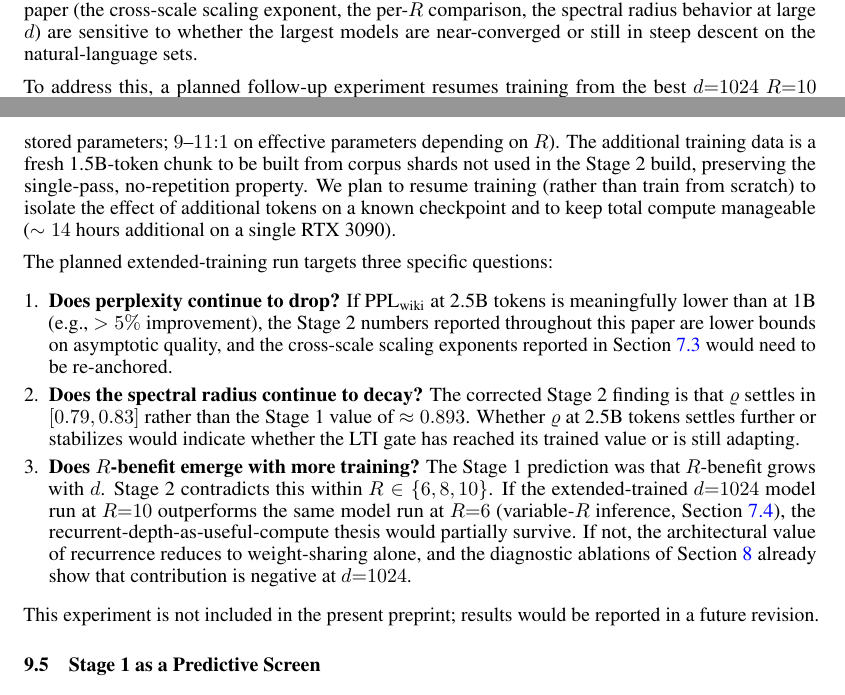
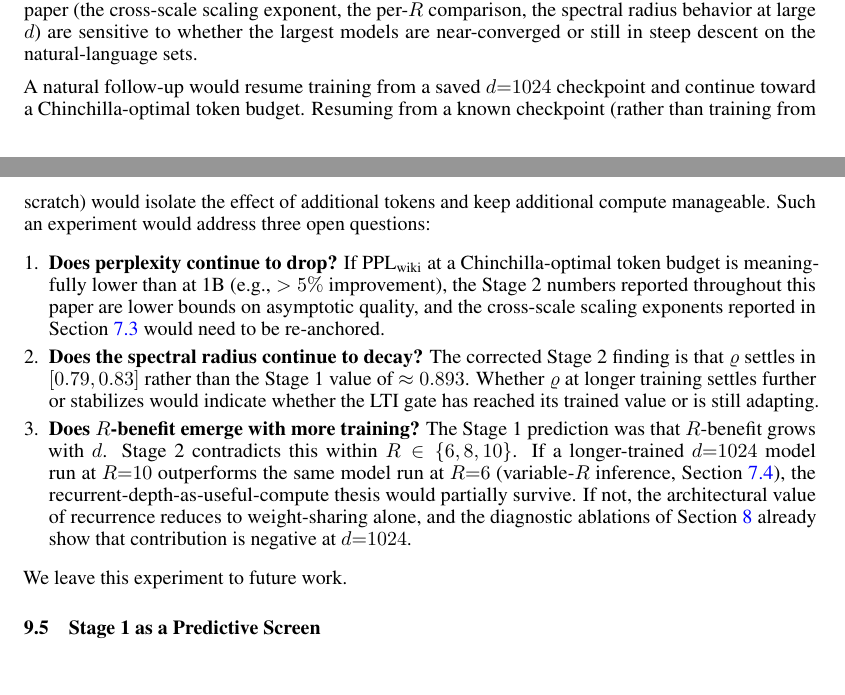
Before and after one commit to ccapps42/CART, a LaTeX paper (paper/cart_paper.tex): two parts of pages 25 and 26 of 30, joined at a grey line, cut so that both start at the same text. Compiled offline with pdfLaTeX.

Commit message:
Paper: reword Extended Training section as future-work pointer
The section previously read as a committed-but-not-yet-run experiment
with specific scope (45,750 steps, 2.5B tokens, fresh 1.5B-token chunk,
14 hours additional). Reframed to a clearly-scoped future-work pointer
that motivates the open questions without promising a specific
experiment. Removed:

  - Specific step count and token totals (45,750 steps; 2.5B tokens)
  - Compute estimate (~14 hours)
  - "fresh 1.5B-token chunk to be built" promise
  - "We plan to resume training" forward-commitment language

Kept the three open questions (does perplexity continue to drop, does
the spectral radius continue to decay, does R-benefit emerge with more
training) since they motivate why the experiment would be informative.

Closing line: "We leave this experiment to future work."

Co-Authored-By: Claude Opus 4.7 (1M context) <noreply@anthropic.com>

```diff
--- a/paper/cart_paper.tex
+++ b/paper/cart_paper.tex
@@ -980,17 +980,15 @@ Two notes for the eventual numeric $\phi$ computation: (1) our training token bu
 
 The Stage 2 sweep trains every configuration on $\sim 1$B tokens, which leaves $d{=}1024$ at $23$--$28\%$ of effective-Chinchilla and $40\%$ of stored-Chinchilla (Table~\ref{tab:chinchilla}). Several interpretive claims in this paper (the cross-scale scaling exponent, the per-$R$ comparison, the spectral radius behavior at large $d$) are sensitive to whether the largest models are near-converged or still in steep descent on the natural-language sets.
 
-To address this, a planned follow-up experiment resumes training from the best $d{=}1024$ $R{=}10$ checkpoint and continues for an additional 45{,}750 steps to a total of 2.5B tokens (exactly $20{:}1$ on stored parameters; $9$--$11{:}1$ on effective parameters depending on $R$). The additional training data is a fresh 1.5B-token chunk to be built from corpus shards not used in the Stage 2 build, preserving the single-pass, no-repetition property. We plan to resume training (rather than train from scratch) to isolate the effect of additional tokens on a known checkpoint and to keep total compute manageable ($\sim 14$ hours additional on a single RTX 3090).
-
-The planned extended-training run targets three specific questions:
+A natural follow-up would resume training from a saved $d{=}1024$ checkpoint and continue toward a Chinchilla-optimal token budget. Resuming from a known checkpoint (rather than training from scratch) would isolate the effect of additional tokens and keep additional compute manageable. Such an experiment would address three open questions:
 
 \begin{enumerate}[leftmargin=*, topsep=2pt, itemsep=1pt]
-  \item \textbf{Does perplexity continue to drop?} If \pplwiki{} at 2.5B tokens is meaningfully lower than at 1B (e.g., $> 5\%$ improvement), the Stage 2 numbers reported throughout this paper are lower bounds on asymptotic quality, and the cross-scale scaling exponents reported in Section~\ref{sec:scaling} would need to be re-anchored.
-  \item \textbf{Does the spectral radius continue to decay?} The corrected Stage 2 finding is that $\varrho$ settles in $[0.79, 0.83]$ rather than the Stage 1 value of $\approx 0.893$. Whether $\varrho$ at 2.5B tokens settles further or stabilizes would indicate whether the LTI gate has reached its trained value or is still adapting.
-  \item \textbf{Does $R$-benefit emerge with more training?} The Stage 1 prediction was that $R$-benefit grows with $d$. Stage 2 contradicts this within $R \in \{6, 8, 10\}$. If the extended-trained $d{=}1024$ model run at $R{=}10$ outperforms the same model run at $R{=}6$ (variable-$R$ inference, Section~\ref{sec:inference_R}), the recurrent-depth-as-useful-compute thesis would partially survive. If not, the architectural value of recurrence reduces to weight-sharing alone, and the diagnostic ablations of Section~\ref{sec:ablations} already show that contribution is negative at $d{=}1024$.
+  \item \textbf{Does perplexity continue to drop?} If \pplwiki{} at a Chinchilla-optimal token budget is meaningfully lower than at 1B (e.g., $> 5\%$ improvement), the Stage 2 numbers reported throughout this paper are lower bounds on asymptotic quality, and the cross-scale scaling exponents reported in Section~\ref{sec:scaling} would need to be re-anchored.
+  \item \textbf{Does the spectral radius continue to decay?} The corrected Stage 2 finding is that $\varrho$ settles in $[0.79, 0.83]$ rather than the Stage 1 value of $\approx 0.893$. Whether $\varrho$ at longer training settles further or stabilizes would indicate whether the LTI gate has reached its trained value or is still adapting.
+  \item \textbf{Does $R$-benefit emerge with more training?} The Stage 1 prediction was that $R$-benefit grows with $d$. Stage 2 contradicts this within $R \in \{6, 8, 10\}$. If a longer-trained $d{=}1024$ model run at $R{=}10$ outperforms the same model run at $R{=}6$ (variable-$R$ inference, Section~\ref{sec:inference_R}), the recurrent-depth-as-useful-compute thesis would partially survive. If not, the architectural value of recurrence reduces to weight-sharing alone, and the diagnostic ablations of Section~\ref{sec:ablations} already show that contribution is negative at $d{=}1024$.
 \end{enumerate}
 
-This experiment is not included in the present preprint; results would be reported in a future revision.
+We leave this experiment to future work.
 
 \subsection{Stage 1 as a Predictive Screen}
 
```
